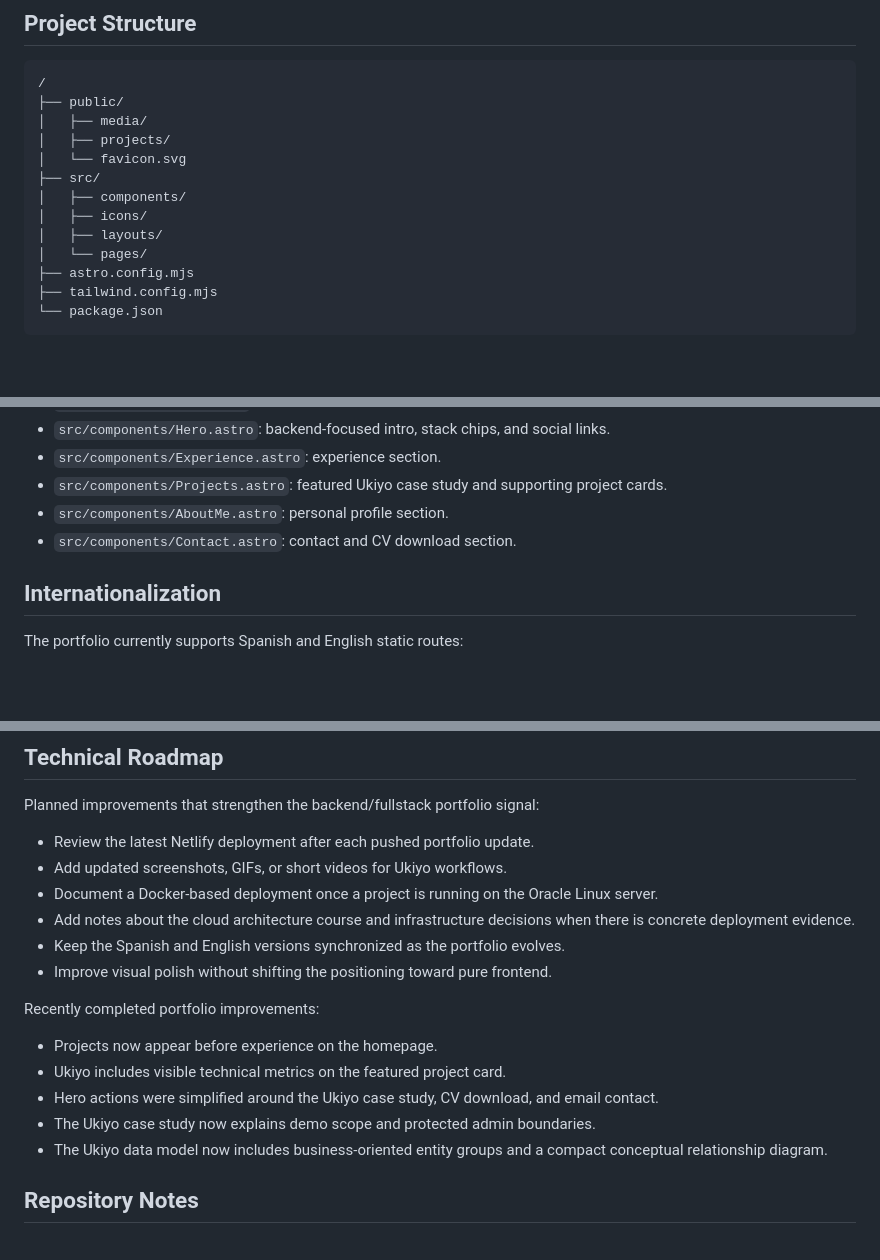
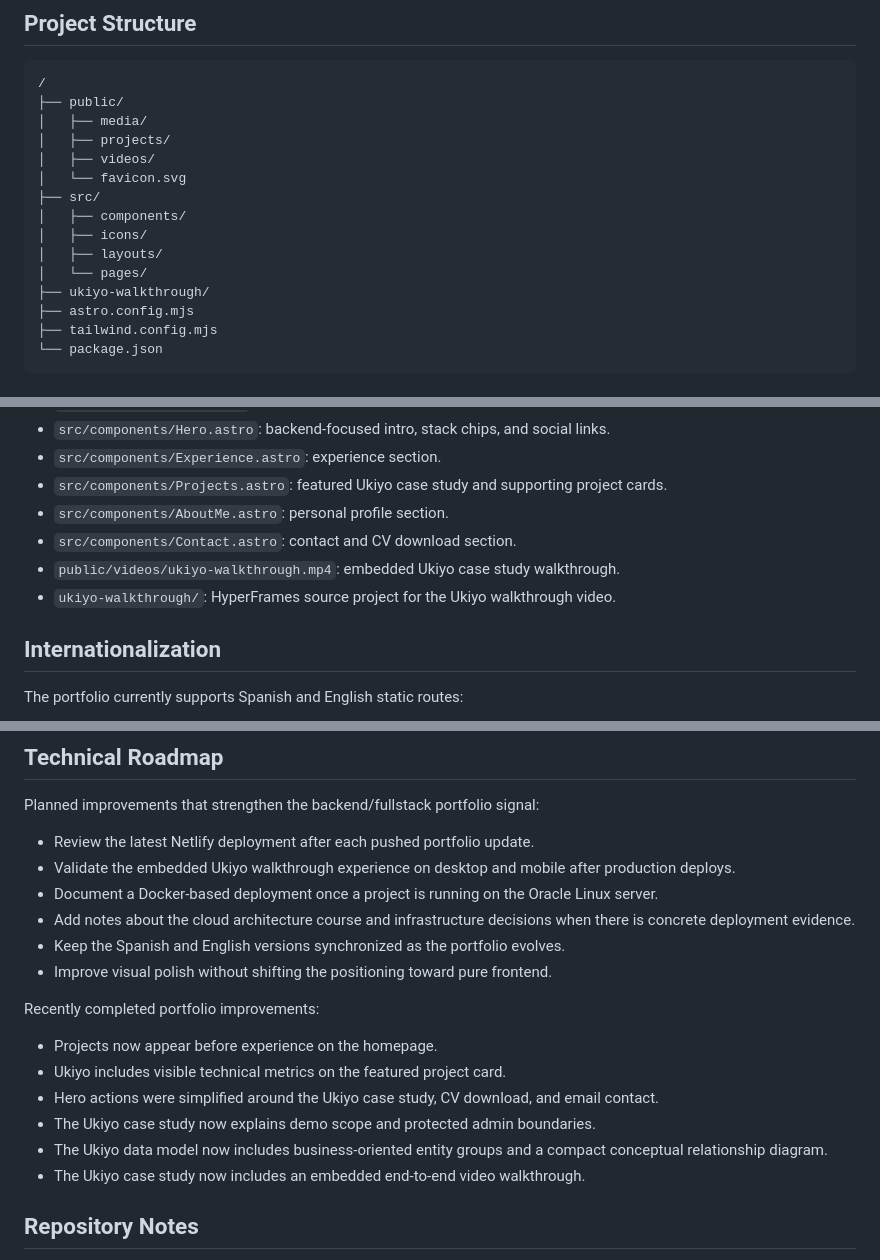
Before and after one commit to Emmanuel-Valdez/Emmanuel-Valdez, a Markdown page: README.md, 3 parts joined by grey strips. Drawn GitHub-style; blank space fills up the shorter version.

Commit message:
docs: update portfolio documentation

```diff
--- a/README.md
+++ b/README.md
@@ -115,12 +115,14 @@ The admin price calculator considers:
 ├── public/
 │   ├── media/
 │   ├── projects/
+│   ├── videos/
 │   └── favicon.svg
 ├── src/
 │   ├── components/
 │   ├── icons/
 │   ├── layouts/
 │   └── pages/
+├── ukiyo-walkthrough/
 ├── astro.config.mjs
 ├── tailwind.config.mjs
 └── package.json
@@ -139,6 +141,8 @@ The admin price calculator considers:
 - `src/components/Projects.astro`: featured Ukiyo case study and supporting project cards.
 - `src/components/AboutMe.astro`: personal profile section.
 - `src/components/Contact.astro`: contact and CV download section.
+- `public/videos/ukiyo-walkthrough.mp4`: embedded Ukiyo case study walkthrough.
+- `ukiyo-walkthrough/`: HyperFrames source project for the Ukiyo walkthrough video.
 
 ## Internationalization
 
@@ -236,7 +240,7 @@ export default defineConfig({
 Planned improvements that strengthen the backend/fullstack portfolio signal:
 
 - Review the latest Netlify deployment after each pushed portfolio update.
-- Add updated screenshots, GIFs, or short videos for Ukiyo workflows.
+- Validate the embedded Ukiyo walkthrough experience on desktop and mobile after production deploys.
 - Document a Docker-based deployment once a project is running on the Oracle Linux server.
 - Add notes about the cloud architecture course and infrastructure decisions when there is concrete deployment evidence.
 - Keep the Spanish and English versions synchronized as the portfolio evolves.
@@ -249,6 +253,7 @@ Recently completed portfolio improvements:
 - Hero actions were simplified around the Ukiyo case study, CV download, and email contact.
 - The Ukiyo case study now explains demo scope and protected admin boundaries.
 - The Ukiyo data model now includes business-oriented entity groups and a compact conceptual relationship diagram.
+- The Ukiyo case study now includes an embedded end-to-end video walkthrough.
 
 ## Repository Notes
 
```
